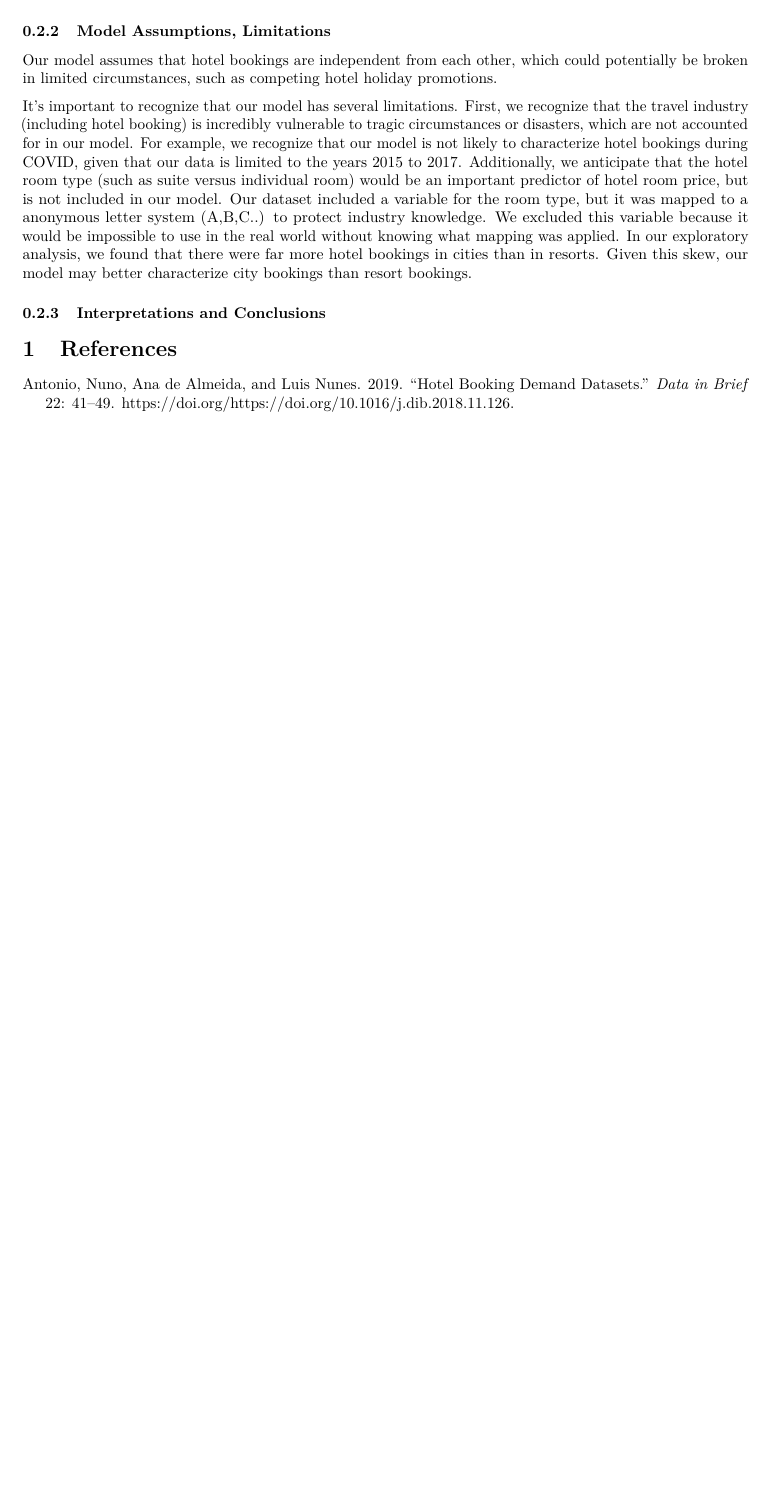
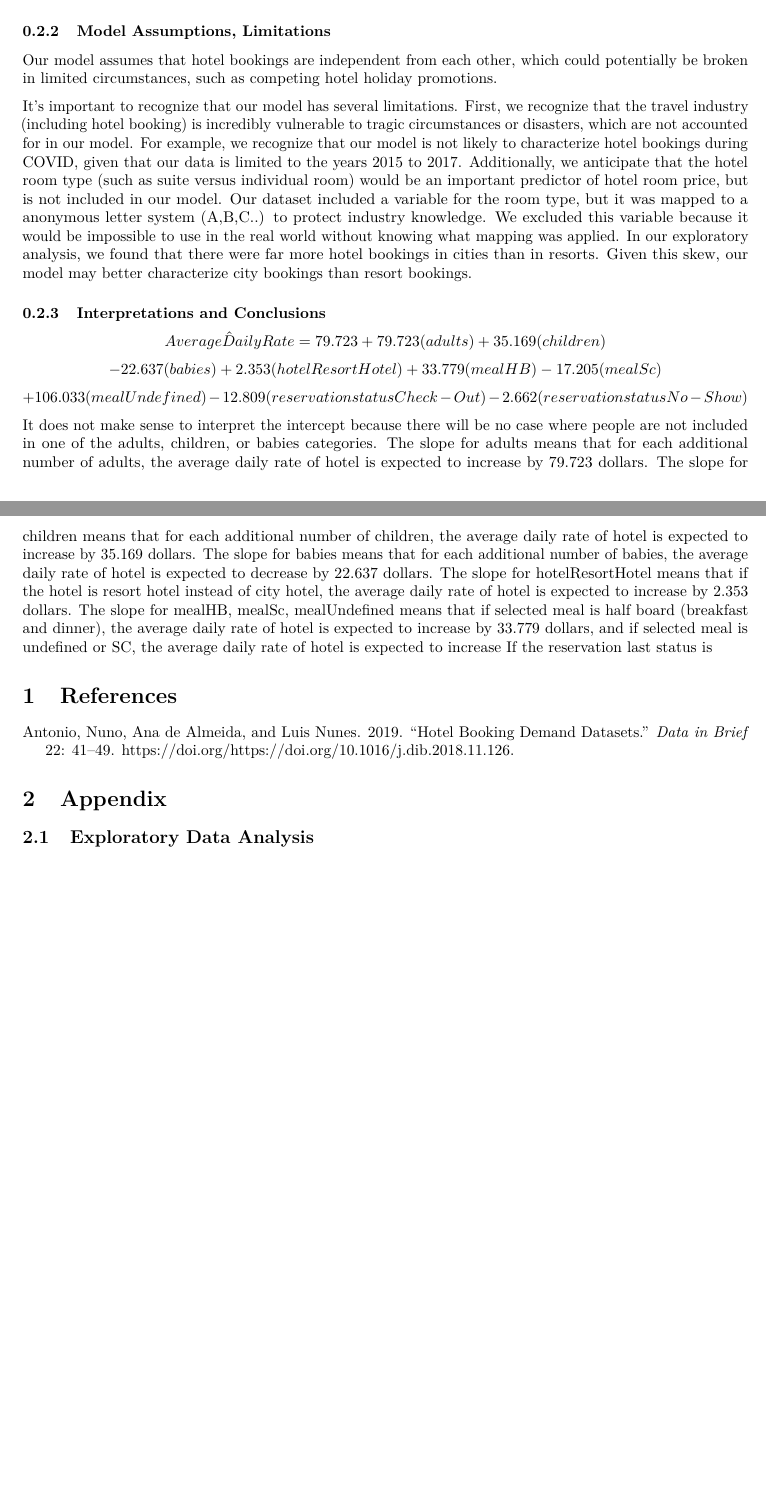
Before and after one commit to leahokamura/HotelOpenDataProject, an R Markdown document (written_report.Rmd): part of page 14 of 14 before the commit and two parts of pages 15 and 16 of 16 after it, the two joined at a grey line, cut so that both start at the same text, the shorter picture padded with empty space. Rendered offline with R 4.5, knitr and Pandoc, then LaTeX, with nearby package versions; some code elsewhere in the file could not run offline; common packages that the code uses without loading them are loaded.

Commit message:
add narrative

````diff
--- a/written_report.Rmd
+++ b/written_report.Rmd
@@ -374,6 +375,11 @@ bookings than resort bookings.
 
 ### Interpretations and Conclusions
 
+$$\hat{Average Daily Rate} = 79.723	 + 79.723	(adults) + 35.169(children)$$
+$$ -22.637(babies) + 2.353(hotel Resort Hotel) + 33.779 (mealHB) - 17.205(mealSc)$$
+$$+106.033(mealUndefined)-12.809(reservationstatusCheck-Out) - 2.662(reservationstatusNo-Show)$$
+It does not make sense to interpret the intercept because there will be no case where people are not included in one of the adults, children, or babies categories. The slope for adults means that for each additional number of adults, the average daily rate of hotel is expected to increase by 79.723 dollars. The slope for children means that for each additional number of children, the average daily rate of hotel is expected to increase by 35.169 dollars. The slope for babies means that for each additional number of babies, the average daily rate of hotel is expected to decrease by 22.637 dollars. The slope for hotelResortHotel means that if the hotel is resort hotel instead of city hotel, the average daily rate of hotel is expected to increase by 2.353 dollars. The slope for mealHB, mealSc, mealUndefined means that if selected meal is half board (breakfast and dinner), the average daily rate of hotel is expected to increase by 33.779 dollars, and if selected meal is undefined or SC, the average daily rate of hotel is expected to increase
+If the reservation last status is
 
 
 # References
@@ -382,3 +388,11 @@ bookings than resort bookings.
 <div id="refs">
 
 </div>
+
+
+# Appendix
+
+## Exploratory Data Analysis \label{appendix:eda}
+
+```{r}
+```
````
Also changed, not shown: written_report_files/figure-latex/response-plot-1.pdf (added), written_report_files/figure-latex/unnamed-chunk-2-1.pdf (added), written_report_files/figure-latex/unnamed-chunk-4-1.pdf (added), written_report_files/figure-latex/unnamed-chunk-6-1.pdf (added), written_report_files/figure-latex/unnamed-chunk-7-1.pdf (added), written_report_files/figure-latex/unnamed-chunk-8-1.pdf (added), written_report_files/figure-latex/unnamed-chunk-9-1.pdf (added), written_report.Rmd (1 more changed lines).
